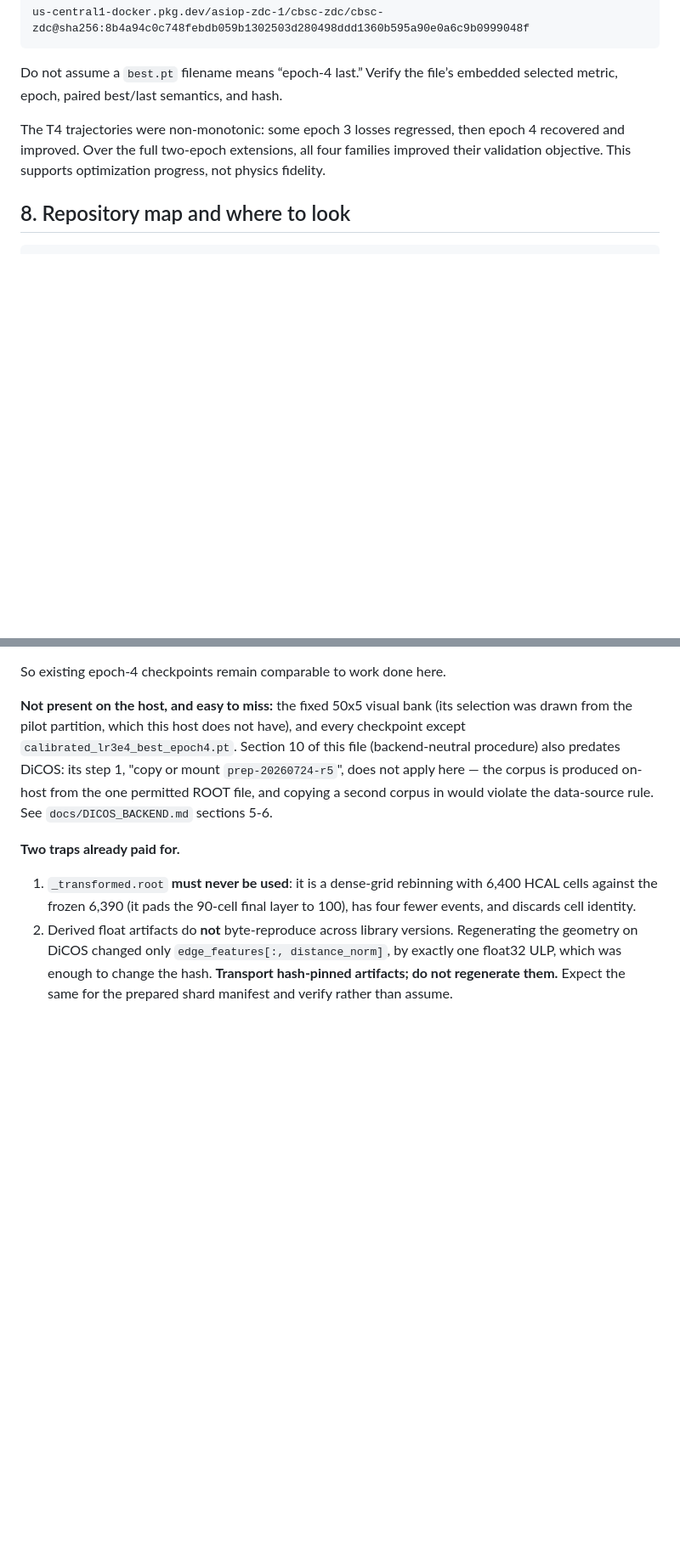
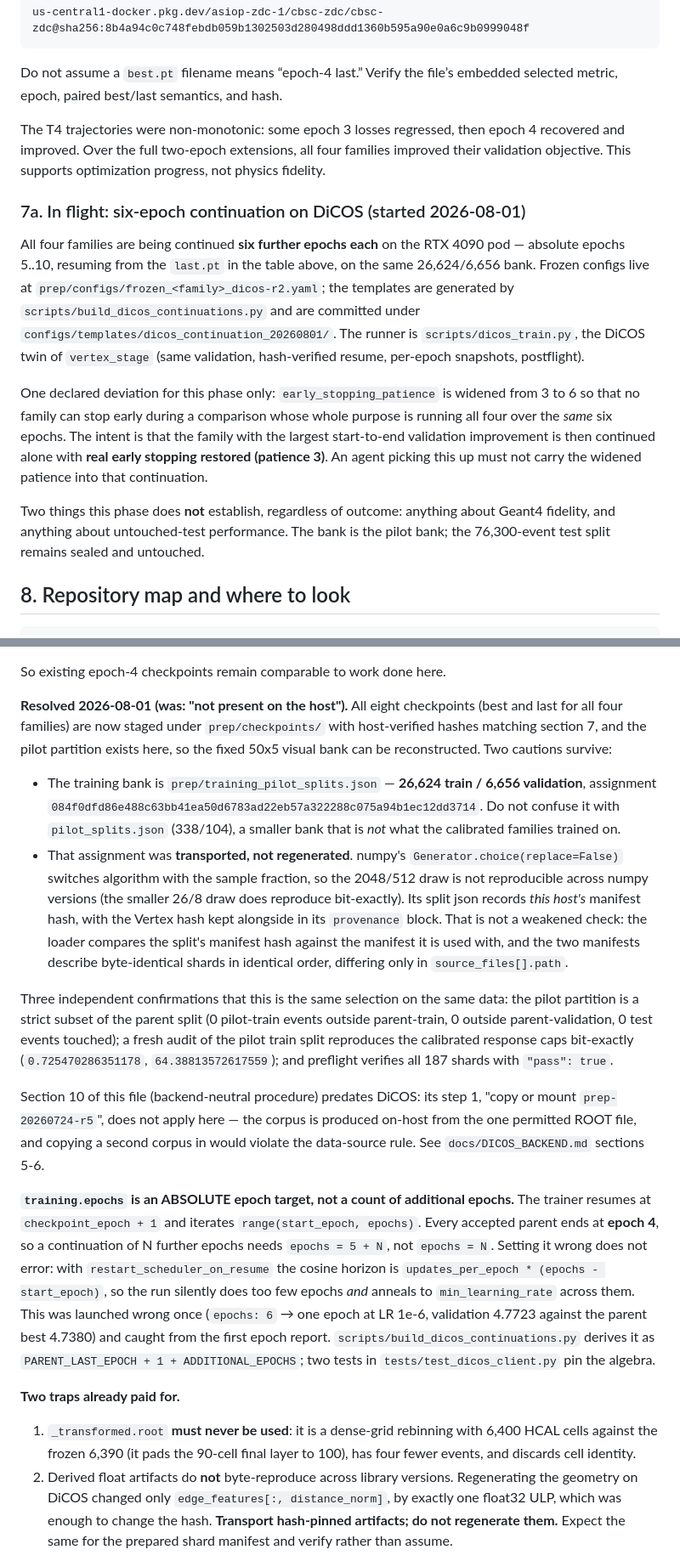
Before and after one commit to JulianAttemptsCoding/Fast-MC-CBSC, a Markdown page: docs/AGENT_PROMPT_CONTINUE_ANY_BACKEND_20260728.md, 2 parts joined by grey strips. Shown at 85% size. GitHub-like rendering; blank space fills up the shorter version.

Commit message:
docs(handoff): DiCOS GPU pod facts, the epoch-target trap, and the live continuation
Three corrections a fresh agent would otherwise hit. The GPU app is a different
image from the CPU one -- 40 cores, RTX 4090, no asgc conda env, and a 3.9.21
/usr/bin/python3 below the project's floor -- so setup now installs torch itself
and pins 2.6.0+cu124 to match every accepted Vertex run. The old note claiming
torch 2.8.0+cu128 here was stale and would have licensed a numerics drift.

The 'not present on the host' paragraph is resolved: all eight checkpoints are
staged and hash-verified, and the pilot partition exists, so the fixed 50x5
visual bank can be rebuilt. Replaced with the two cautions that do survive --
which bank is the real one (26,624/6,656, not the 338/104 file beside it), and
that its assignment was transported rather than regenerated because numpy's
choice(replace=False) is not portable at that sample fraction -- plus the three
independent confirmations that it is the same selection on the same data.

Documents the trap that cost a wave: training.epochs is an absolute target, so a
parent at epoch 4 needs epochs = 5 + N. Getting it wrong does not error, it
silently runs too few epochs and anneals to min_learning_rate across them.

Adds section 7a for the live six-epoch continuation, including the declared
patience widening and the explicit instruction not to carry it into the
winner's run.

Co-Authored-By: Claude Opus 5 <noreply@anthropic.com>

````diff
--- a/docs/AGENT_PROMPT_CONTINUE_ANY_BACKEND_20260728.md
+++ b/docs/AGENT_PROMPT_CONTINUE_ANY_BACKEND_20260728.md
@@ -462,6 +462,28 @@ epoch 4 recovered and improved. Over the full two-epoch extensions, all four
 families improved their validation objective. This supports optimization
 progress, not physics fidelity.
 
+### 7a. In flight: six-epoch continuation on DiCOS (started 2026-08-01)
+
+All four families are being continued **six further epochs each** on the RTX
+4090 pod — absolute epochs 5..10, resuming from the `last.pt` in the table
+above, on the same 26,624/6,656 bank. Frozen configs live at
+`prep/configs/frozen_<family>_dicos-r2.yaml`; the templates are generated by
+`scripts/build_dicos_continuations.py` and are committed under
+`configs/templates/dicos_continuation_20260801/`. The runner is
+`scripts/dicos_train.py`, the DiCOS twin of `vertex_stage` (same validation,
+hash-verified resume, per-epoch snapshots, postflight).
+
+One declared deviation for this phase only: `early_stopping_patience` is
+widened from 3 to 6 so that no family can stop early during a comparison whose
+whole purpose is running all four over the *same* six epochs. The intent is
+that the family with the largest start-to-end validation improvement is then
+continued alone with **real early stopping restored (patience 3)**. An agent
+picking this up must not carry the widened patience into that continuation.
+
+Two things this phase does **not** establish, regardless of outcome: anything
+about Geant4 fidelity, and anything about untouched-test performance. The bank
+is the pilot bank; the 76,300-event test split remains sealed and untouched.
+
 ## 8. Repository map and where to look
 
 ```text
@@ -720,13 +747,50 @@ recorded values:
 
 So existing epoch-4 checkpoints remain comparable to work done here.
 
-**Not present on the host, and easy to miss:** the fixed 50x5 visual bank (its
-selection was drawn from the pilot partition, which this host does not have), and
-every checkpoint except `calibrated_lr3e4_best_epoch4.pt`. Section 10 of this
-file (backend-neutral procedure) also predates DiCOS: its step 1, "copy or mount
-`prep-20260724-r5`", does not apply here — the corpus is produced on-host from
-the one permitted ROOT file, and copying a second corpus in would violate the
-data-source rule. See `docs/DICOS_BACKEND.md` sections 5-6.
+**Resolved 2026-08-01 (was: "not present on the host").** All eight checkpoints
+(best and last for all four families) are now staged under `prep/checkpoints/`
+with host-verified hashes matching section 7, and the pilot partition exists
+here, so the fixed 50x5 visual bank can be reconstructed. Two cautions survive:
+
+- The training bank is `prep/training_pilot_splits.json` — **26,624 train /
+  6,656 validation**, assignment
+  `084f0dfd86e488c63bb41ea50d6783ad22eb57a322288c075a94b1ec12dd3714`. Do not
+  confuse it with `pilot_splits.json` (338/104), a smaller bank that is *not*
+  what the calibrated families trained on.
+- That assignment was **transported, not regenerated**. numpy's
+  `Generator.choice(replace=False)` switches algorithm with the sample
+  fraction, so the 2048/512 draw is not reproducible across numpy versions
+  (the smaller 26/8 draw does reproduce bit-exactly). Its split json records
+  *this host's* manifest hash, with the Vertex hash kept alongside in its
+  `provenance` block. That is not a weakened check: the loader compares the
+  split's manifest hash against the manifest it is used with, and the two
+  manifests describe byte-identical shards in identical order, differing only
+  in `source_files[].path`.
+
+Three independent confirmations that this is the same selection on the same
+data: the pilot partition is a strict subset of the parent split (0 pilot-train
+events outside parent-train, 0 outside parent-validation, 0 test events
+touched); a fresh audit of the pilot train split reproduces the calibrated
+response caps bit-exactly (`0.725470286351178`, `64.38813572617559`); and
+preflight verifies all 187 shards with `"pass": true`.
+
+Section 10 of this file (backend-neutral procedure) predates DiCOS: its step 1,
+"copy or mount `prep-20260724-r5`", does not apply here — the corpus is produced
+on-host from the one permitted ROOT file, and copying a second corpus in would
+violate the data-source rule. See `docs/DICOS_BACKEND.md` sections 5-6.
+
+**`training.epochs` is an ABSOLUTE epoch target, not a count of additional
+epochs.** The trainer resumes at `checkpoint_epoch + 1` and iterates
+`range(start_epoch, epochs)`. Every accepted parent ends at **epoch 4**, so a
+continuation of N further epochs needs `epochs = 5 + N`, not `epochs = N`.
+Setting it wrong does not error: with `restart_scheduler_on_resume` the cosine
+horizon is `updates_per_epoch * (epochs - start_epoch)`, so the run silently
+does too few epochs *and* anneals to `min_learning_rate` across them. This was
+launched wrong once (`epochs: 6` → one epoch at LR 1e-6, validation 4.7723
+against the parent best 4.7380) and caught from the first epoch report.
+`scripts/build_dicos_continuations.py` derives it as
+`PARENT_LAST_EPOCH + 1 + ADDITIONAL_EPOCHS`; two tests in
+`tests/test_dicos_client.py` pin the algebra.
 
 **Two traps already paid for.**
 
````
Also changed, not shown: other parts of docs/AGENT_PROMPT_CONTINUE_ANY_BACKEND_20260728.md (+9 -4 lines).
